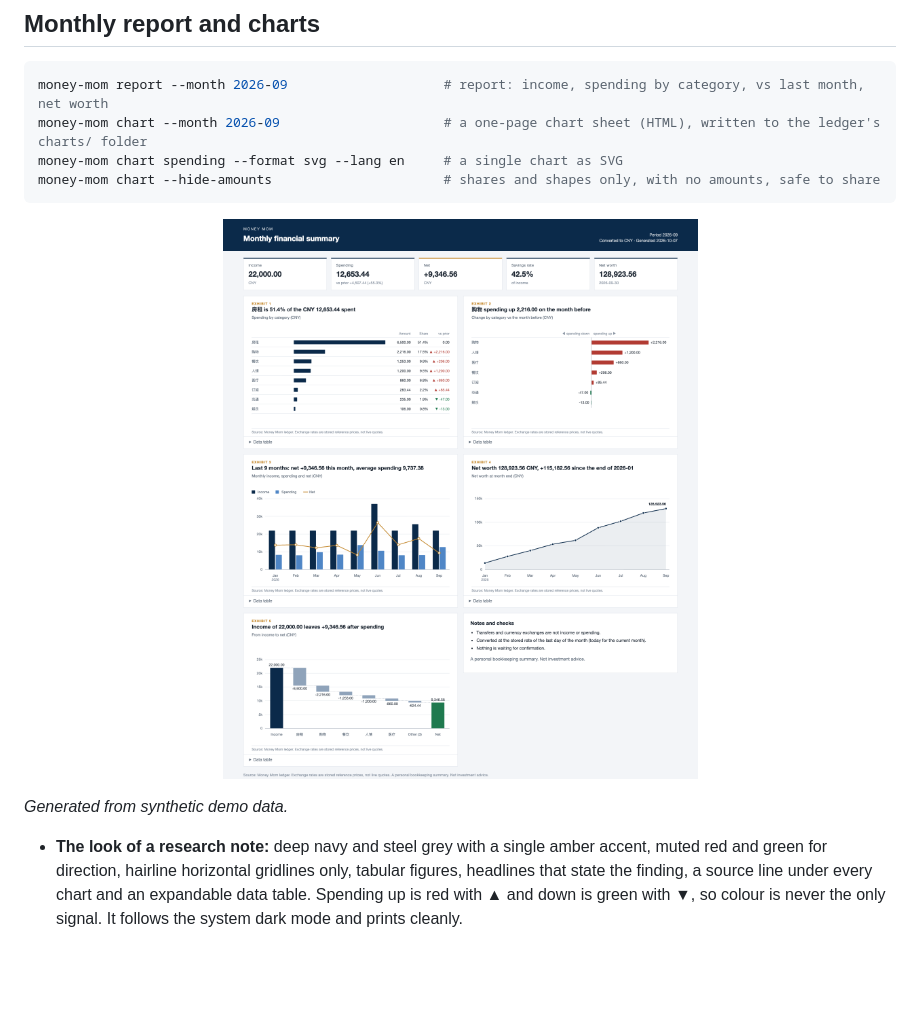
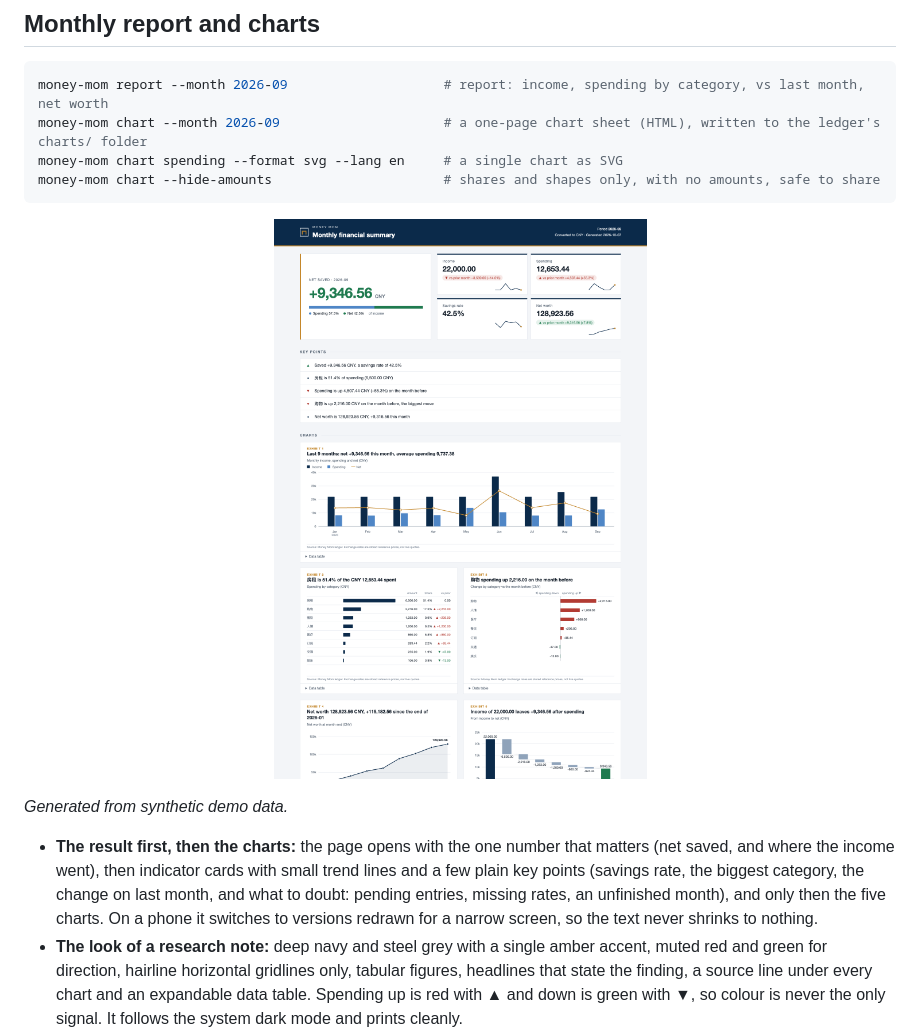
Before and after one commit to imoneys10k/money-mom, a Markdown page: README.en.md, the part around one of its changes. GitHub-like rendering; pictures changed too: assets/charts-en.png; blank space fills up the shorter version.

```diff
--- a/README.en.md
+++ b/README.en.md
@@ -139,6 +139,7 @@ money-mom chart --hide-amounts                      # shares and shapes only, wi
 
 *Generated from synthetic demo data.*
 
+- **The result first, then the charts:** the page opens with the one number that matters (net saved, and where the income went), then indicator cards with small trend lines and a few plain key points (savings rate, the biggest category, the change on last month, and what to doubt: pending entries, missing rates, an unfinished month), and only then the five charts. On a phone it switches to versions redrawn for a narrow screen, so the text never shrinks to nothing.
 - **The look of a research note:** deep navy and steel grey with a single amber accent, muted red and green for direction, hairline horizontal gridlines only, tabular figures, headlines that state the finding, a source line under every chart and an expandable data table. Spending up is red with ▲ and down is green with ▼, so colour is never the only signal. It follows the system dark mode and prints cleanly.
 - **Charts only draw figures the report already computed.** Conversion follows the same rules; a currency with no rate is marked on the chart, and a month with no data is a gap, never a zero bar.
 - **Just static files:** no script, no web font, no external resource, no network; they open offline. `--format json` gives an agent the figures behind a chart so it can draw its own.
```
Also changed, not shown: other parts of README.en.md (+1 -1 lines), CHANGELOG.md (+3 -0 lines), README.md (+2 -1 lines), assets/charts-zh.png, 2 other files.
